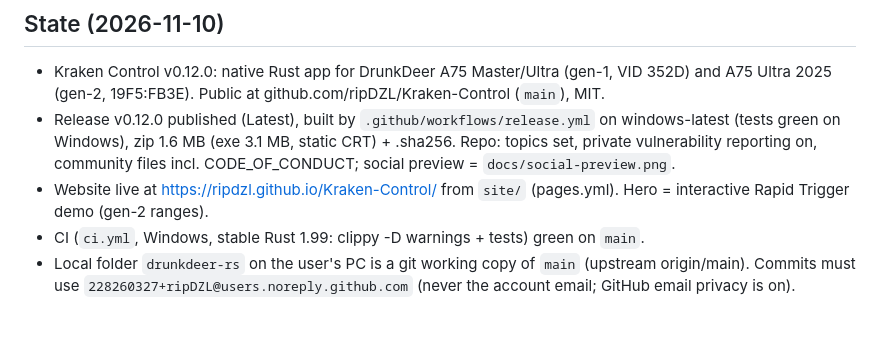
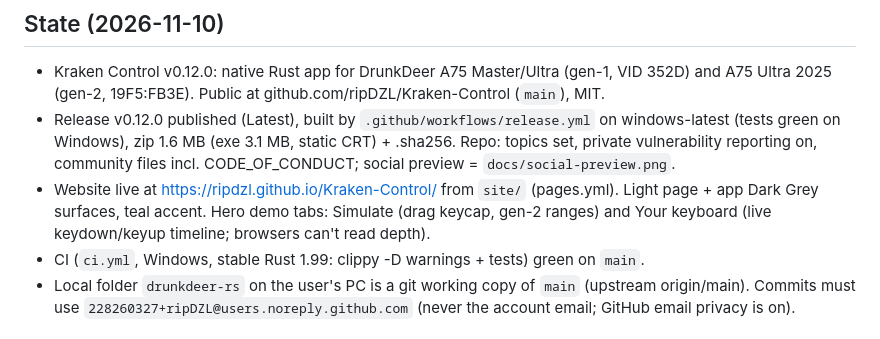
Before and after one commit to ripDZL/Kraken-Control, a Markdown page: docs/SESSION_SUMMARY.md, the part around the change. Drawn GitHub-style.

```diff
--- a/docs/SESSION_SUMMARY.md
+++ b/docs/SESSION_SUMMARY.md
@@ -5,7 +5,7 @@ Current state and handoff. History is in PROGRESS.md.
 ## State (2026-11-10)
 - Kraken Control v0.12.0: native Rust app for DrunkDeer A75 Master/Ultra (gen-1, VID 352D) and A75 Ultra 2025 (gen-2, 19F5:FB3E). Public at github.com/ripDZL/Kraken-Control (`main`), MIT.
 - Release v0.12.0 published (Latest), built by `.github/workflows/release.yml` on windows-latest (tests green on Windows), zip 1.6 MB (exe 3.1 MB, static CRT) + .sha256. Repo: topics set, private vulnerability reporting on, community files incl. CODE_OF_CONDUCT; social preview = `docs/social-preview.png`.
-- Website live at https://ripdzl.github.io/Kraken-Control/ from `site/` (pages.yml). Hero = interactive Rapid Trigger demo (gen-2 ranges).
+- Website live at https://ripdzl.github.io/Kraken-Control/ from `site/` (pages.yml). Light page + app Dark Grey surfaces, teal accent. Hero demo tabs: Simulate (drag keycap, gen-2 ranges) and Your keyboard (live keydown/keyup timeline; browsers can't read depth).
 - CI (`ci.yml`, Windows, stable Rust 1.99: clippy -D warnings + tests) green on `main`.
 - Local folder `drunkdeer-rs` on the user's PC is a git working copy of `main` (upstream origin/main). Commits must use `228260327+ripDZL@users.noreply.github.com` (never the account email; GitHub email privacy is on).
 
```
Also changed, not shown: README.md (+2 -2 lines), docs/PROGRESS.md (+1 -0 lines), docs/screenshots/lighting-gen2-plumb.png (deleted), docs/screenshots/lighting-gen2.png (added), 3 other files.
